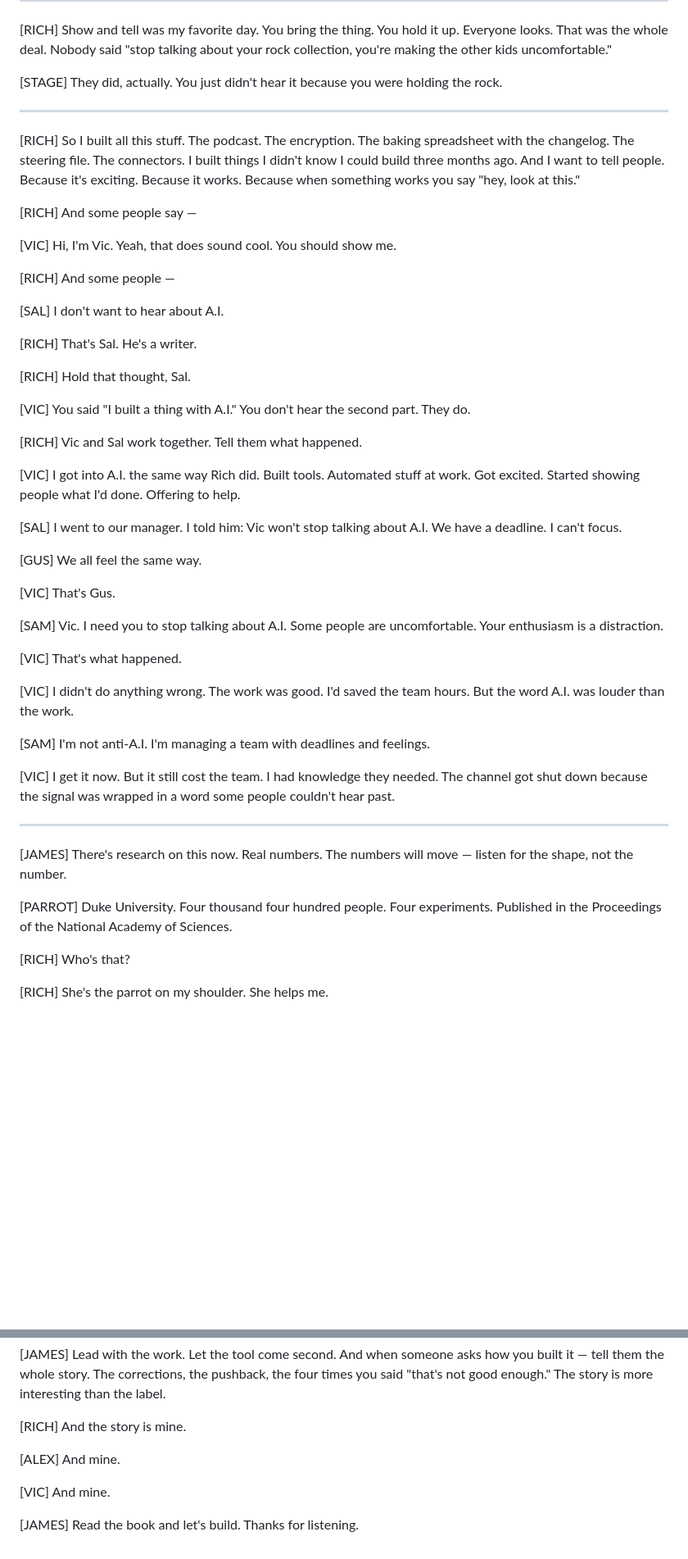
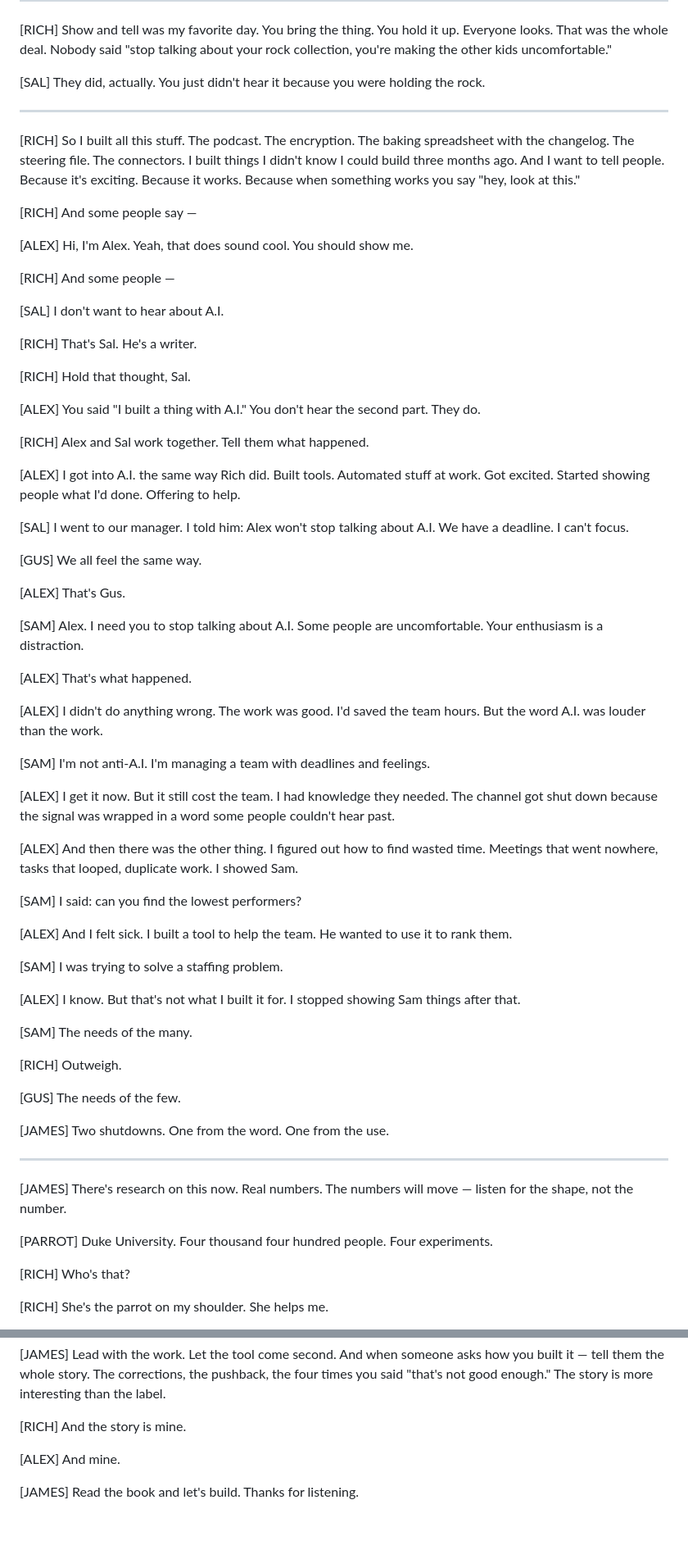
Before and after one commit to nop2099/ai-book, a Markdown page: audiobook/i-want-to-share.md, 2 parts joined by grey strips. Shown at 82% size. Rendered like a GitHub page; blank space fills up the shorter version.

```diff
--- a/audiobook/i-want-to-share.md
+++ b/audiobook/i-want-to-share.md
@@ -38,7 +36,7 @@ Here's Rich, he made a podcast last episode.
 [RICH]
 Show and tell was my favorite day. You bring the thing. You hold it up. Everyone looks. That was the whole deal. Nobody said "stop talking about your rock collection, you're making the other kids uncomfortable."
 
-[STAGE]
+[SAL]
 They did, actually. You just didn't hear it because you were holding the rock.
 
 ---
@@ -49,8 +47,8 @@ So I built all this stuff. The podcast. The encryption. The baking spreadsheet w
 [RICH]
 And some people say —
 
-[VIC]
-Hi, I'm Vic. Yeah, that does sound cool. You should show me.
+[ALEX]
+Hi, I'm Alex. Yeah, that does sound cool. You should show me.
 
 [RICH]
 And some people —
@@ -64,39 +62,66 @@ That's Sal. He's a writer.
 [RICH]
 Hold that thought, Sal.
 
-[VIC]
+[ALEX]
 You said "I built a thing with A.I." You don't hear the second part. They do.
 
 [RICH]
-Vic and Sal work together. Tell them what happened.
-
-[VIC]
+Alex and Sal work together. Tell them what happened.
+
+[ALEX]
 I got into A.I. the same way Rich did. Built tools. Automated stuff at work. Got excited. Started showing people what I'd done. Offering to help.
 
 [SAL]
-I went to our manager. I told him: Vic won't stop talking about A.I. We have a deadline. I can't focus.
+I went to our manager. I told him: Alex won't stop talking about A.I. We have a deadline. I can't focus.
 
 [GUS]
 We all feel the same way.
 
-[VIC]
+[ALEX]
 That's Gus.
 
 [SAM]
-Vic. I need you to stop talking about A.I. Some people are uncomfortable. Your enthusiasm is a distraction.
-
-[VIC]
+Alex. I need you to stop talking about A.I. Some people are uncomfortable. Your enthusiasm is a distraction.
+
+[ALEX]
 That's what happened.
 
-[VIC]
+[ALEX]
 I didn't do anything wrong. The work was good. I'd saved the team hours. But the word A.I. was louder than the work.
 
 [SAM]
 I'm not anti-A.I. I'm managing a team with deadlines and feelings.
 
-[VIC]
+[ALEX]
 I get it now. But it still cost the team. I had knowledge they needed. The channel got shut down because the signal was wrapped in a word some people couldn't hear past.
 
+[ALEX]
+And then there was the other thing. I figured out how to find wasted time. Meetings that went nowhere, tasks that looped, duplicate work. I showed Sam.
+
+[SAM]
+I said: can you find the lowest performers?
+
+[ALEX]
+And I felt sick. I built a tool to help the team. He wanted to use it to rank them.
+
+[SAM]
+I was trying to solve a staffing problem.
+
+[ALEX]
+I know. But that's not what I built it for. I stopped showing Sam things after that.
+
+[SAM]
+The needs of the many.
+
+[RICH]
+Outweigh.
+
+[GUS]
+The needs of the few.
+
+[JAMES]
+Two shutdowns. One from the word. One from the use.
+
 ---
 
 
@@ -104,7 +129,7 @@ I get it now. But it still cost the team. I had knowledge they needed. The chann
 There's research on this now. Real numbers. The numbers will move — listen for the shape, not the number.
 
 [PARROT]
-Duke University. Four thousand four hundred people. Four experiments. Published in the Proceedings of the National Academy of Sciences.
+Duke University. Four thousand four hundred people. Four experiments.
 
 [RICH]
 Who's that?
@@ -1592,8 +1740,5 @@ And the story is mine.
 [ALEX]
 And mine.
 
-[VIC]
-And mine.
-
 [JAMES]
 Read the book and let's build. Thanks for listening.
```
Also changed, not shown: other parts of audiobook/i-want-to-share.md (+244 -123 lines).
